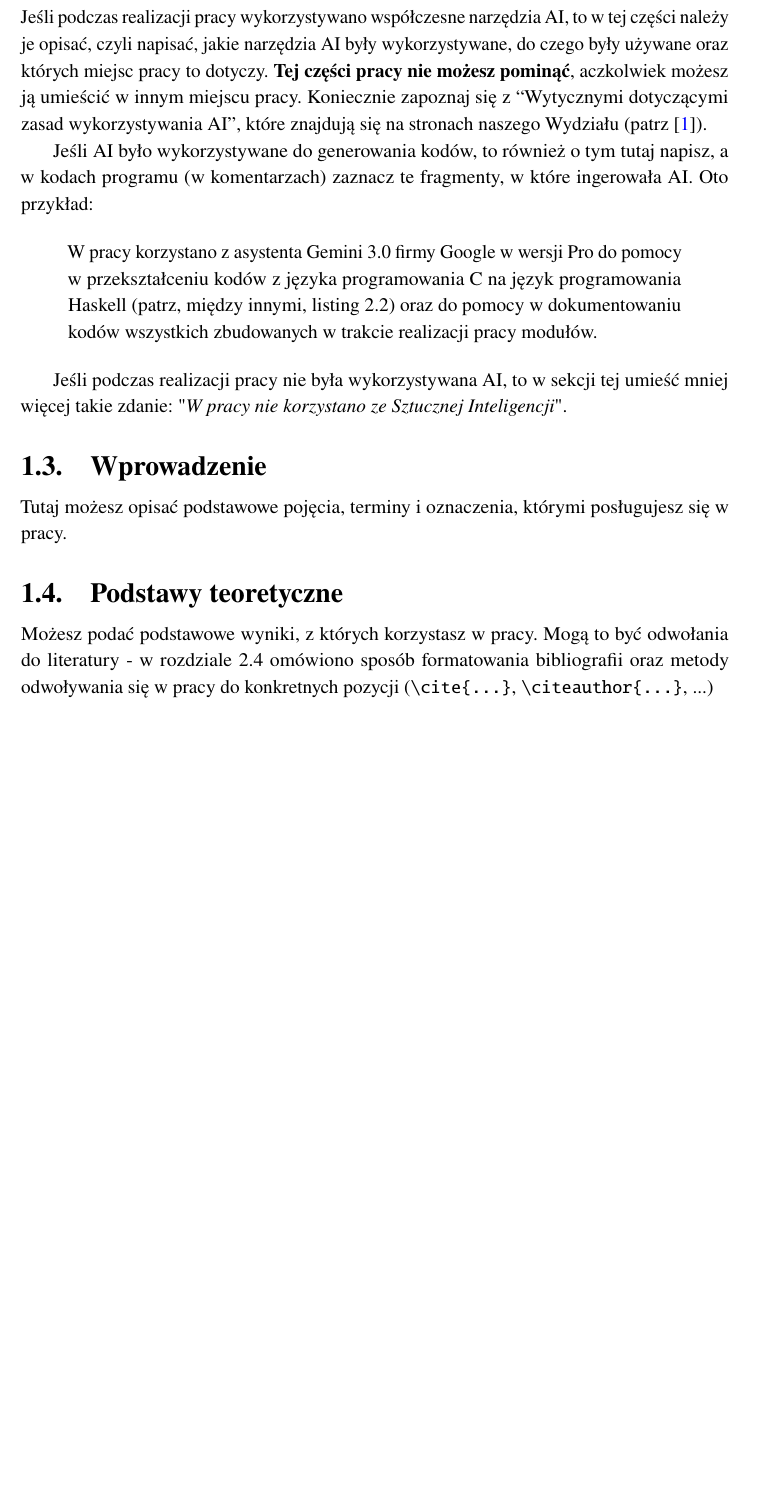
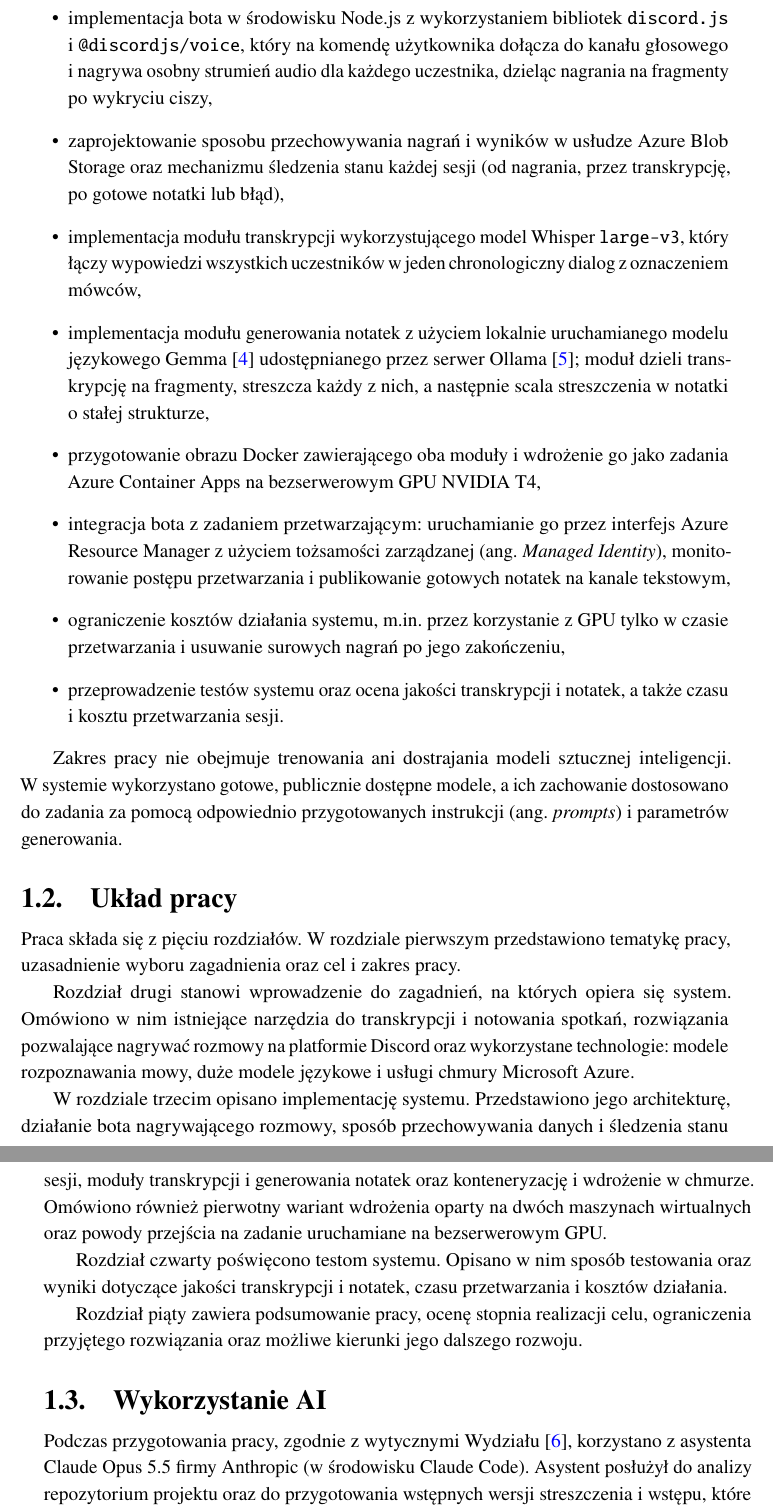
Before and after one commit to matthew7353/Discord_Bot, a LaTeX thesis (szablon/main.tex, which reads szablon/bibliography.bib, szablon/chapters/01_wstep.tex): part of page 6 of 13 before the commit and two parts of pages 6 and 7 of 14 after it, the two joined at a grey line, cut at the place of the change, the shorter picture padded with empty space. Compiled offline with pdfLaTeX.

Commit message:
wstep v1

```diff
--- a/szablon/bibliography.bib
+++ b/szablon/bibliography.bib
@@ -90,0 +124,4 @@
+  author    = {{Microsoft}},
+  url       = {https://learn.microsoft.com/azure/container-apps/jobs},
+  urldate   = {2026-11-22}
+}
--- /dev/null
+++ b/szablon/chapters/01_wstep.tex
@@ -0,0 +53,76 @@
+  \item implementacja bota w~środowisku Node.js z~wykorzystaniem bibliotek
+        \texttt{discord.js} i~\texttt{@discordjs/voice}, który na komendę
+        użytkownika dołącza do kanału głosowego i~nagrywa osobny strumień audio
+        dla każdego uczestnika, dzieląc nagrania na fragmenty po wykryciu ciszy,
+  \item zaprojektowanie sposobu przechowywania nagrań i~wyników w~usłudze
+        Azure Blob Storage oraz mechanizmu śledzenia stanu każdej sesji
+        (od nagrania, przez transkrypcję, po gotowe notatki lub błąd),
+  \item implementacja modułu transkrypcji wykorzystującego model
+        Whisper \texttt{large-v3}, który łączy wypowiedzi wszystkich uczestników
+        w~jeden chronologiczny dialog z~oznaczeniem mówców,
+  \item implementacja modułu generowania notatek z~użyciem lokalnie
+        uruchamianego modelu językowego Gemma~\cite{Gemma} udostępnianego przez
+        serwer Ollama~\cite{Ollama}; moduł dzieli transkrypcję na fragmenty,
+        streszcza każdy z~nich, a~następnie scala streszczenia w~notatki
+        o~stałej strukturze,
+  \item przygotowanie obrazu Docker zawierającego oba moduły i~wdrożenie go
+        jako zadania Azure Container Apps na bezserwerowym GPU NVIDIA T4,
+  \item integracja bota z~zadaniem przetwarzającym: uruchamianie go przez
+        interfejs Azure Resource Manager z~użyciem tożsamości zarządzanej
+        (ang.~\textit{Managed Identity}), monitorowanie postępu przetwarzania
+        i~publikowanie gotowych notatek na kanale tekstowym,
+  \item ograniczenie kosztów działania systemu, m.in. przez korzystanie z~GPU
+        tylko w~czasie przetwarzania i~usuwanie surowych nagrań po jego
+        zakończeniu,
+  \item przeprowadzenie testów systemu oraz ocena jakości transkrypcji
+        i~notatek, a~także czasu i~kosztu przetwarzania sesji.
+\end{itemize}
+
+Zakres pracy nie obejmuje trenowania ani dostrajania modeli sztucznej
+inteligencji. W~systemie wykorzystano gotowe, publicznie dostępne modele,
+a~ich zachowanie dostosowano do zadania za pomocą odpowiednio przygotowanych
+instrukcji (ang.~\textit{prompts}) i~parametrów generowania.
+
+\section{Układ pracy}
+\label{sec:wstep:uklad}
+
+% UWAGA: opis rozdziałów odpowiada układowi z wzoru promotora
+% (Wprowadzenie, Implementacja, Testy, Podsumowanie). Popraw, jeśli
+% struktura pracy się zmieni.
+
+Praca składa się z~pięciu rozdziałów. W~rozdziale pierwszym przedstawiono
+tematykę pracy, uzasadnienie wyboru zagadnienia oraz cel i~zakres pracy.
+
+Rozdział drugi stanowi wprowadzenie do zagadnień, na których opiera się
+system. Omówiono w~nim istniejące narzędzia do transkrypcji i~notowania
+spotkań, rozwiązania pozwalające nagrywać rozmowy na platformie Discord oraz
+wykorzystane technologie: modele rozpoznawania mowy, duże modele językowe
+i~usługi chmury Microsoft Azure.
+
+W~rozdziale trzecim opisano implementację systemu. Przedstawiono jego
+architekturę, działanie bota nagrywającego rozmowy, sposób przechowywania
+danych i~śledzenia stanu sesji, moduły transkrypcji i~generowania notatek
+oraz konteneryzację i~wdrożenie w~chmurze. Omówiono również pierwotny wariant
+wdrożenia oparty na dwóch maszynach wirtualnych oraz powody przejścia na
+zadanie uruchamiane na bezserwerowym GPU.
+
+Rozdział czwarty poświęcono testom systemu. Opisano w~nim sposób testowania
+oraz wyniki dotyczące jakości transkrypcji i~notatek, czasu przetwarzania
+i~kosztów działania.
+
+Rozdział piąty zawiera podsumowanie pracy, ocenę stopnia realizacji celu,
+ograniczenia przyjętego rozwiązania oraz możliwe kierunki jego dalszego
+rozwoju.
+
+\section{Wykorzystanie AI}
+\label{sec:wstep:ai}
+
+% Sekcja obowiązkowa wg szablonu WIT -- zob. wytyczne \cite{WITWytyczneSI}.
+% TODO: uzupełnij, czy i jak korzystałeś z narzędzi AI przy pisaniu kodu,
+% oraz oznacz takie fragmenty w komentarzach w kodzie.
+
+Podczas przygotowania pracy, zgodnie z~wytycznymi
+Wydziału~\cite{WITWytyczneSI}, korzystano z~asystenta Claude Opus~5.5 firmy
+Anthropic (w~środowisku Claude Code). Asystent posłużył do analizy
+repozytorium projektu oraz do przygotowania wstępnych wersji streszczenia
+i~wstępu, które następnie zostały zredagowane przez autora.
```
Also changed, not shown: szablon/main.tex (+2 -1 lines), szablon/main.pdf, szablon/bibliography.bib (33 more changed lines), szablon/chapters/01_wstep.tex (56 more changed lines).
